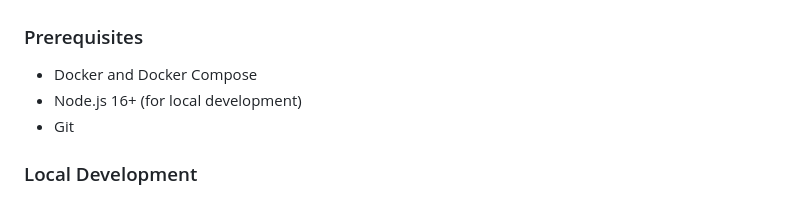
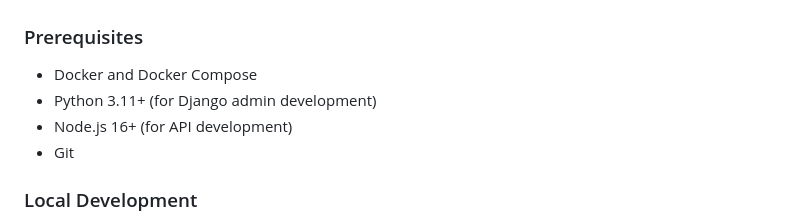
Before and after one commit to jskoetsier/koemail, a Markdown page: CONTRIBUTING.md, the part around one of its changes. Drawn GitHub-style.

```diff
--- a/CONTRIBUTING.md
+++ b/CONTRIBUTING.md
@@ -42,7 +42,8 @@ By participating in this project, you agree to abide by our Code of Conduct:
 ### Prerequisites
 
 - Docker and Docker Compose
-- Node.js 16+ (for local development)
+- Python 3.11+ (for Django admin development)
+- Node.js 16+ (for API development)
 - Git
 
 ### Local Development
```
Also changed, not shown: other parts of CONTRIBUTING.md (+10 -9 lines).
